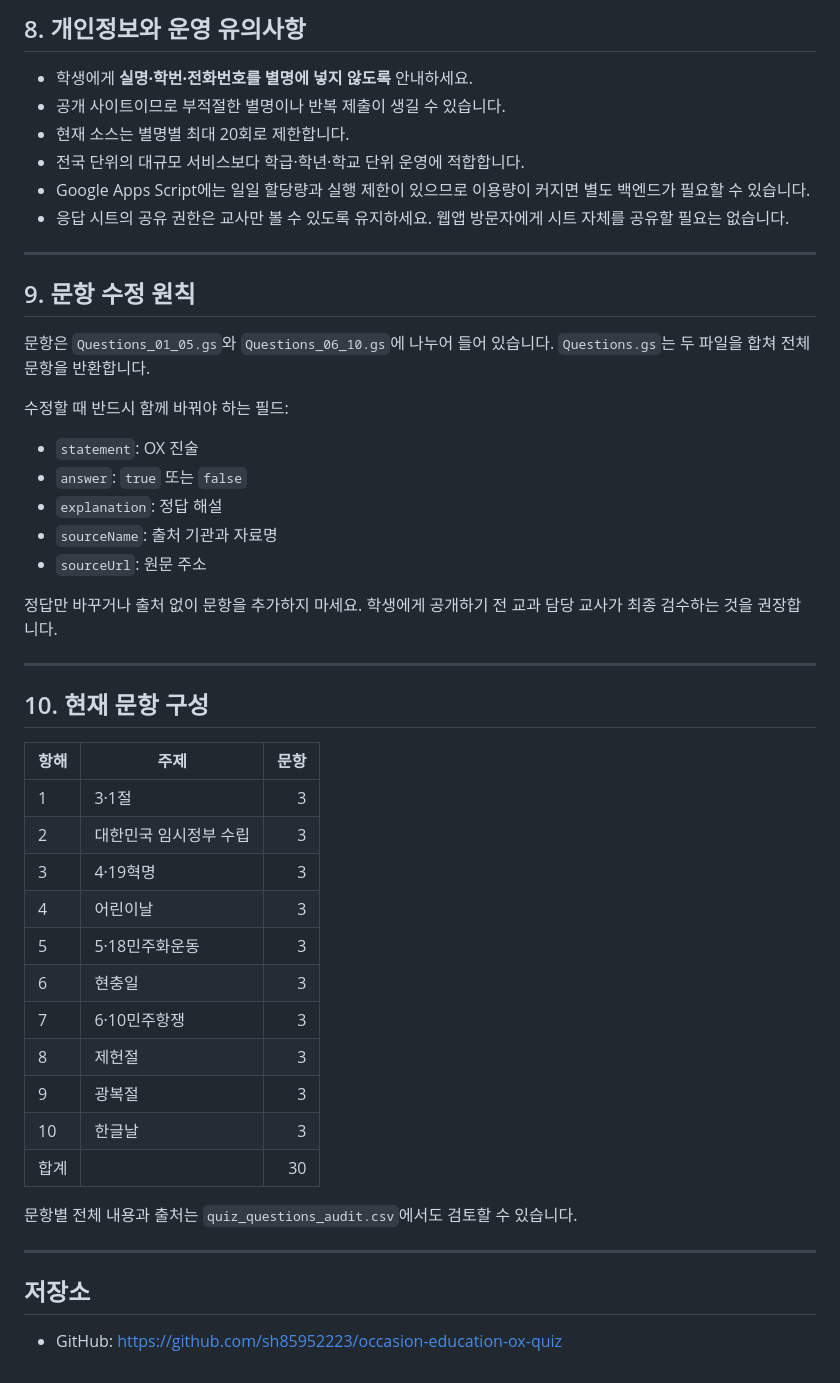
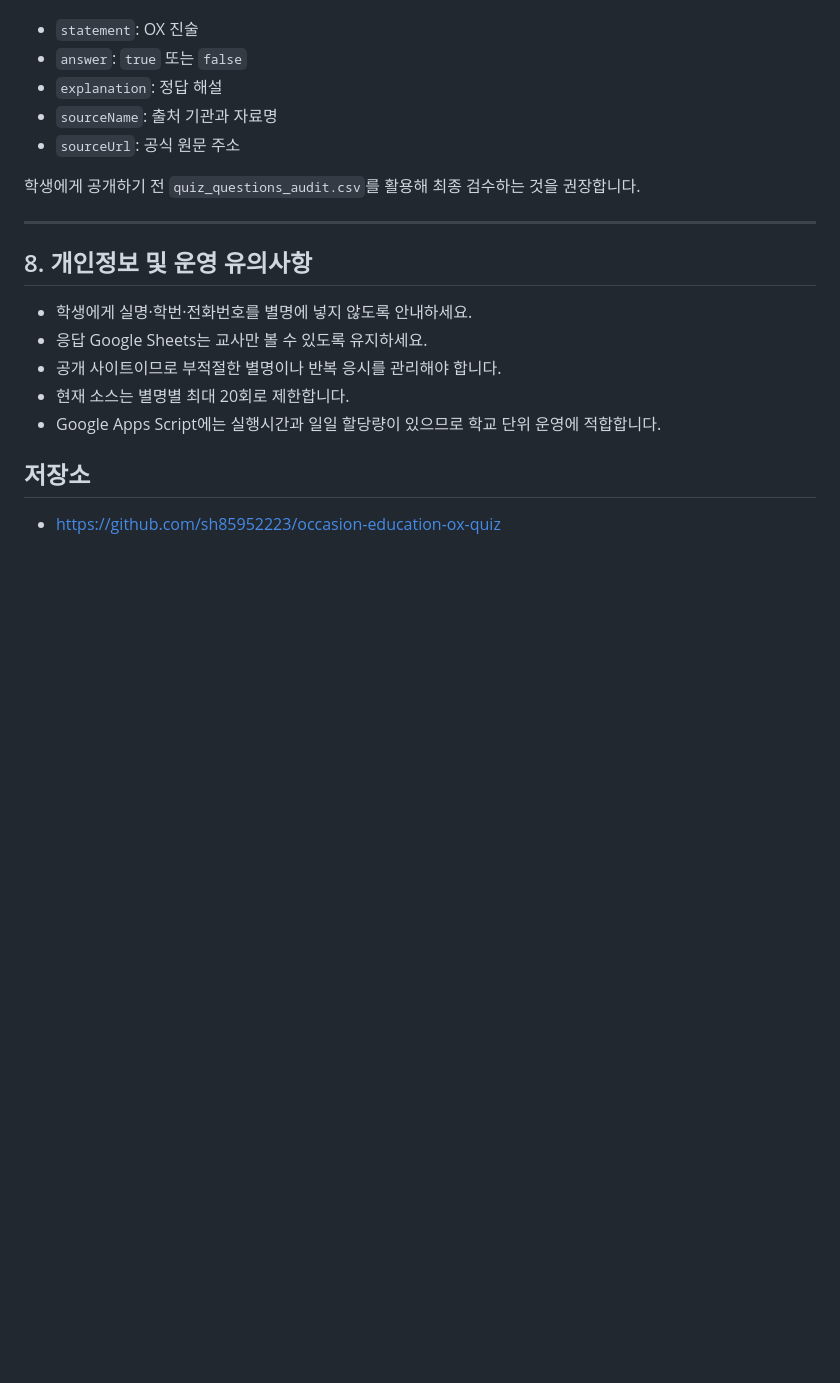
Before and after one commit to sh85952223/occasion-education-ox-quiz, a Markdown page: README.md, the part around one of its changes. Rendered like a GitHub page; blank space fills up the shorter version.

```diff
--- a/README.md
+++ b/README.md
@@ -150,50 +139,22 @@ QUIZ_VERSION: '2026-계기교육-02'
 
-## 8. 개인정보와 운영 유의사항
-
-- 학생에게 **실명·학번·전화번호를 별명에 넣지 않도록** 안내하세요.
-- 공개 사이트이므로 부적절한 별명이나 반복 제출이 생길 수 있습니다.
-- 현재 소스는 별명별 최대 20회로 제한합니다.
-- 전국 단위의 대규모 서비스보다 학급·학년·학교 단위 운영에 적합합니다.
-- Google Apps Script에는 일일 할당량과 실행 제한이 있으므로 이용량이 커지면 별도 백엔드가 필요할 수 있습니다.
-- 응답 시트의 공유 권한은 교사만 볼 수 있도록 유지하세요. 웹앱 방문자에게 시트 자체를 공유할 필요는 없습니다.
-
----
-
-## 9. 문항 수정 원칙
-
-문항은 `Questions_01_05.gs`와 `Questions_06_10.gs`에 나누어 들어 있습니다. `Questions.gs`는 두 파일을 합쳐 전체 문항을 반환합니다.
-
-수정할 때 반드시 함께 바꿔야 하는 필드:
 - `statement`: OX 진술
 - `answer`: `true` 또는 `false`
 - `explanation`: 정답 해설
 - `sourceName`: 출처 기관과 자료명
-- `sourceUrl`: 원문 주소
+- `sourceUrl`: 공식 원문 주소
 
-정답만 바꾸거나 출처 없이 문항을 추가하지 마세요. 학생에게 공개하기 전 교과 담당 교사가 최종 검수하는 것을 권장합니다.
+학생에게 공개하기 전 `quiz_questions_audit.csv`를 활용해 최종 검수하는 것을 권장합니다.
 
 ---
 
-## 10. 현재 문항 구성
+## 8. 개인정보 및 운영 유의사항
 
-| 항해 | 주제 | 문항 |
-|---|---|---:|
-| 1 | 3·1절 | 3 |
-| 2 | 대한민국 임시정부 수립 | 3 |
-| 3 | 4·19혁명 | 3 |
-| 4 | 어린이날 | 3 |
-| 5 | 5·18민주화운동 | 3 |
-| 6 | 현충일 | 3 |
-| 7 | 6·10민주항쟁 | 3 |
-| 8 | 제헌절 | 3 |
-| 9 | 광복절 | 3 |
-| 10 | 한글날 | 3 |
-| 합계 |  | 30 |
-
-문항별 전체 내용과 출처는 `quiz_questions_audit.csv`에서도 검토할 수 있습니다.
-
----
+- 학생에게 실명·학번·전화번호를 별명에 넣지 않도록 안내하세요.
+- 응답 Google Sheets는 교사만 볼 수 있도록 유지하세요.
+- 공개 사이트이므로 부적절한 별명이나 반복 응시를 관리해야 합니다.
+- 현재 소스는 별명별 최대 20회로 제한합니다.
+- Google Apps Script에는 실행시간과 일일 할당량이 있으므로 학교 단위 운영에 적합합니다.
 
 ## 저장소
 
-- GitHub: https://github.com/sh85952223/occasion-education-ox-quiz
+- https://github.com/sh85952223/occasion-education-ox-quiz
```
Also changed, not shown: other parts of README.md (+59 -70 lines).
